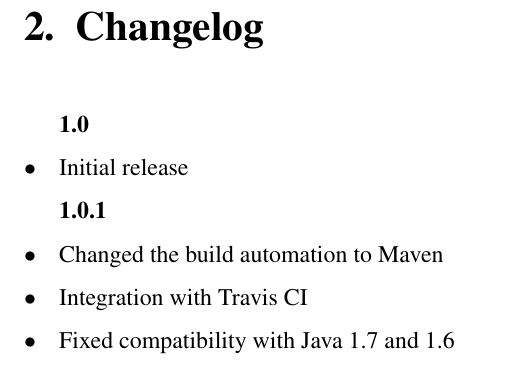
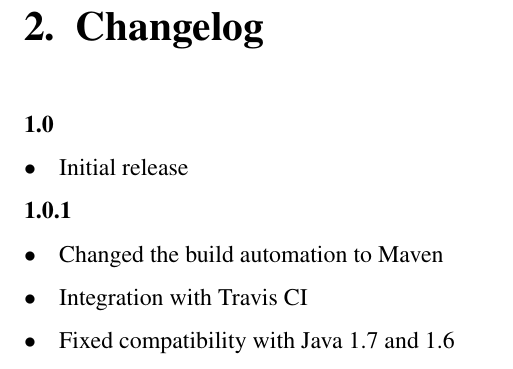
Before and after one commit to arturolszak/hycube, a LaTeX document (src/documentation/library_doc_tex/tex/main.tex, which reads src/documentation/library_doc_tex/tex/library.tex): part of page 76 of 76, cut so that both start at the same text. Compiled offline with pdfLaTeX.

```diff
--- a/src/documentation/library_doc_tex/tex/library.tex
+++ b/src/documentation/library_doc_tex/tex/library.tex
@@ -2435,12 +2435,15 @@
 
 \chapter{Changelog}
 
+\noindent
 \textbf{1.0}
 \begin{itemize}
 	\renewcommand{\labelitemi}{$\bullet$}
 	\item Initial release
 \end{itemize}
-
+\newline
+
+\noindent
 \textbf{1.0.1}
 \begin{itemize}
 	\renewcommand{\labelitemi}{$\bullet$}
@@ -2448,7 +2451,7 @@
 	\item Integration with Travis CI
 	\item Fixed compatibility with Java 1.7 and 1.6
 \end{itemize}
-
+\newline
 
 
 
```
Also changed, not shown: documentation/HyCube_1.0.1_library_documentation.pdf (added), documentation/HyCube_1.0.1_protocol_documentation.pdf (added), 2 other files.
